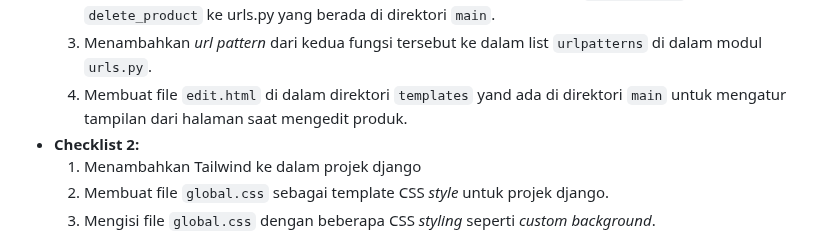
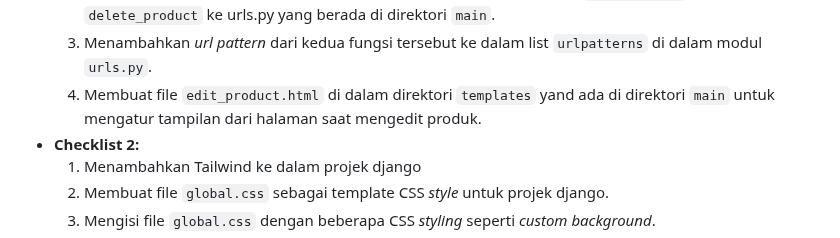
Before and after one commit to noQils/sigmart, a Markdown page: README.md, the part around the change. Drawn GitHub-style.

Commit message:
revised README.md

```diff
--- a/README.md
+++ b/README.md
@@ -213,7 +213,7 @@ Responsive design penting karena memungkinkan situs web menyesuaikan tampilannya
     1. Dalam modul `views.py`, menambahkan fungsi `edit_product` untuk mengedit produk dan fungsi `delete_product` untuk menghapus produk.
     2. Melakukan routing kedua fungsi tersebut dengan meng-import fungsi `edit_product` dan `delete_product` ke urls.py yang berada di direktori `main`.
     3. Menambahkan *url pattern* dari kedua fungsi tersebut ke dalam list `urlpatterns` di dalam modul `urls.py`.
-    4. Membuat file `edit.html` di dalam direktori `templates` yand ada di direktori `main` untuk mengatur tampilan dari halaman saat mengedit produk.
+    4. Membuat file `edit_product.html` di dalam direktori `templates` yand ada di direktori `main` untuk mengatur tampilan dari halaman saat mengedit produk.
 * **Checklist 2:**
     1. Menambahkan Tailwind ke dalam projek django
     2. Membuat file `global.css` sebagai template CSS *style* untuk projek django.
```
